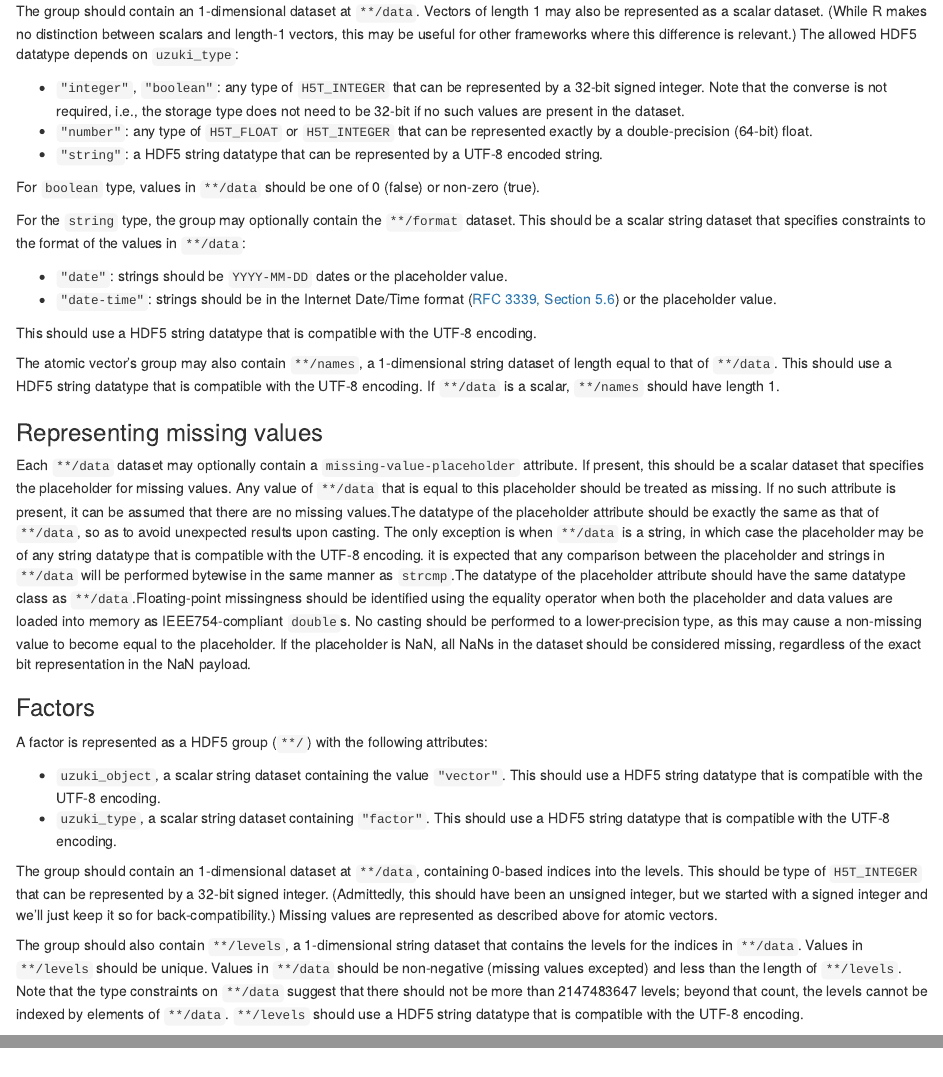
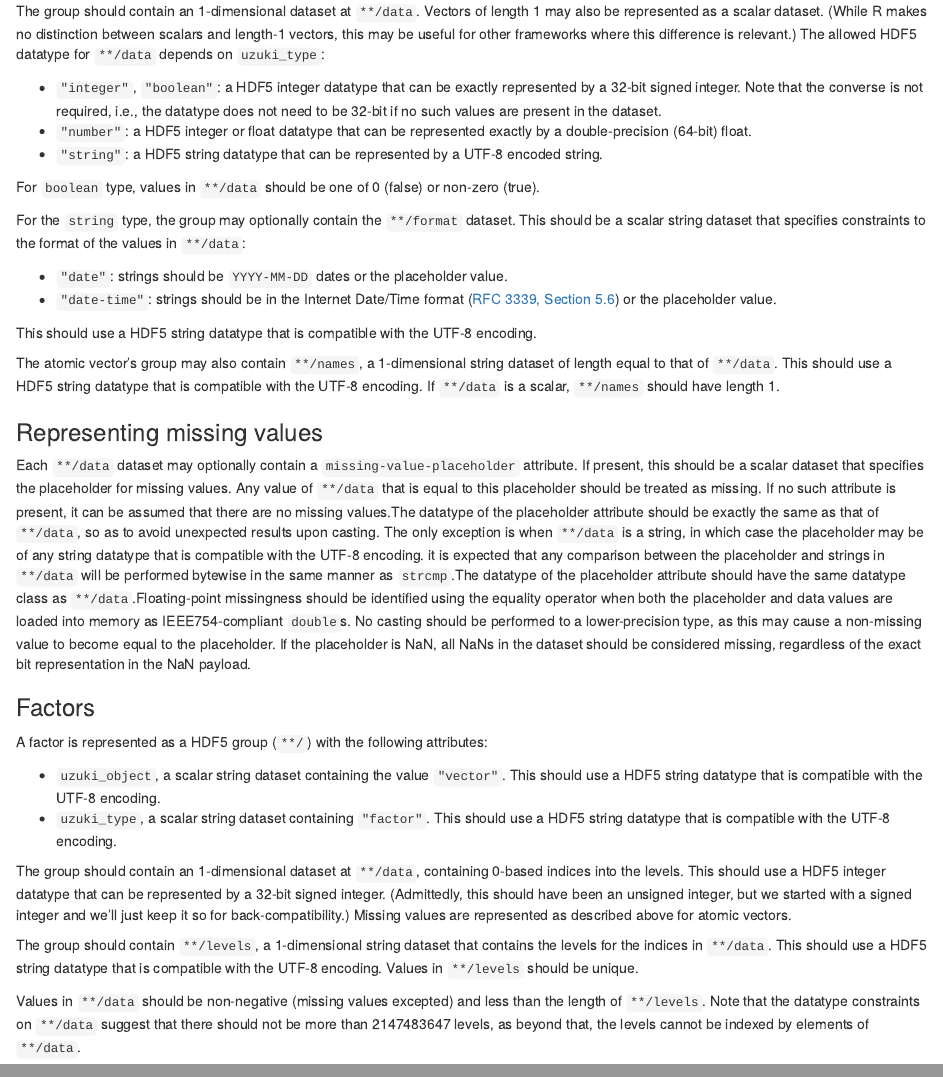
Before and after one commit to ArtifactDB/uzuki2, an R Markdown document (docs/specifications/hdf5.Rmd): the page in a window 1100 px wide, from 1090 px down, and a second part further down, joined at a grey line. Rendered offline with R 4.5, knitr and Pandoc, with nearby package versions.

Commit message:
Cleaned up the wording of the HDF5 spec.

````diff
--- a/docs/specifications/hdf5.Rmd
+++ b/docs/specifications/hdf5.Rmd
@@ -85,15 +85,15 @@ if (.version == package_version("1.0")) {
 The group should contain an 1-dimensional dataset at `**/data`.
 Vectors of length 1 may also be represented as a scalar dataset.
 (While R makes no distinction between scalars and length-1 vectors, this may be useful for other frameworks where this difference is relevant.)
-The allowed HDF5 datatype depends on `uzuki_type`:
+The allowed HDF5 datatype for `**/data` depends on `uzuki_type`:
 
-- `"integer"`, `"boolean"`: any type of `H5T_INTEGER` that can be represented by a 32-bit signed integer.
-  Note that the converse is not required, i.e., the storage type does not need to be 32-bit if no such values are present in the dataset.
+- `"integer"`, `"boolean"`: a HDF5 integer datatype that can be exactly represented by a 32-bit signed integer.
+  Note that the converse is not required, i.e., the datatype does not need to be 32-bit if no such values are present in the dataset.
 ```{r, echo=FALSE, results="asis"}
 if (.version == package_version("1.0")) {
-    cat('- `"number"`: any type of `H5T_FLOAT` that can be represented by a double-precision float.')
+    cat('- `"number"`: a HDF5 float datatype that can be exactly represented by a double-precision float.')
 } else {
-    cat('- `"number"`: any type of `H5T_FLOAT` or `H5T_INTEGER` that can be represented exactly by a double-precision (64-bit) float.')
+    cat('- `"number"`: a HDF5 integer or float datatype that can be represented exactly by a double-precision (64-bit) float.')
 }
 ```
 - `"string"`: a HDF5 string datatype that can be represented by a UTF-8 encoded string.
@@ -181,16 +181,17 @@ if (.version == package_version("1.0")) {
   This should use a HDF5 string datatype that is compatible with the UTF-8 encoding.
 
 The group should contain an 1-dimensional dataset at `**/data`, containing 0-based indices into the levels.
-This should be type of `H5T_INTEGER` that can be represented by a 32-bit signed integer.
+This should use a HDF5 integer datatype that can be represented by a 32-bit signed integer.
 (Admittedly, this should have been an unsigned integer, but we started with a signed integer and we'll just keep it so for back-compatibility.)
 Missing values are represented as described above for atomic vectors.
 
-The group should also contain `**/levels`, a 1-dimensional string dataset that contains the levels for the indices in `**/data`.
+The group should contain `**/levels`, a 1-dimensional string dataset that contains the levels for the indices in `**/data`.
+This should use a HDF5 string datatype that is compatible with the UTF-8 encoding.
 Values in `**/levels` should be unique.
+
 Values in `**/data` should be non-negative (missing values excepted) and less than the length of `**/levels`.
-Note that the type constraints on `**/data` suggest that there should not be more than 2147483647 levels;
-beyond that count, the levels cannot be indexed by elements of `**/data`.
-`**/levels` should use a HDF5 string datatype that is compatible with the UTF-8 encoding.
+Note that the datatype constraints on `**/data` suggest that there should not be more than 2147483647 levels,
+as beyond that, the levels cannot be indexed by elements of `**/data`.
 
 The group may also contain `**/names`, a 1-dimensional string dataset of length equal to `data`.
 This should use a HDF5 string datatype is compatible with the UTF-8 encoding.
````
